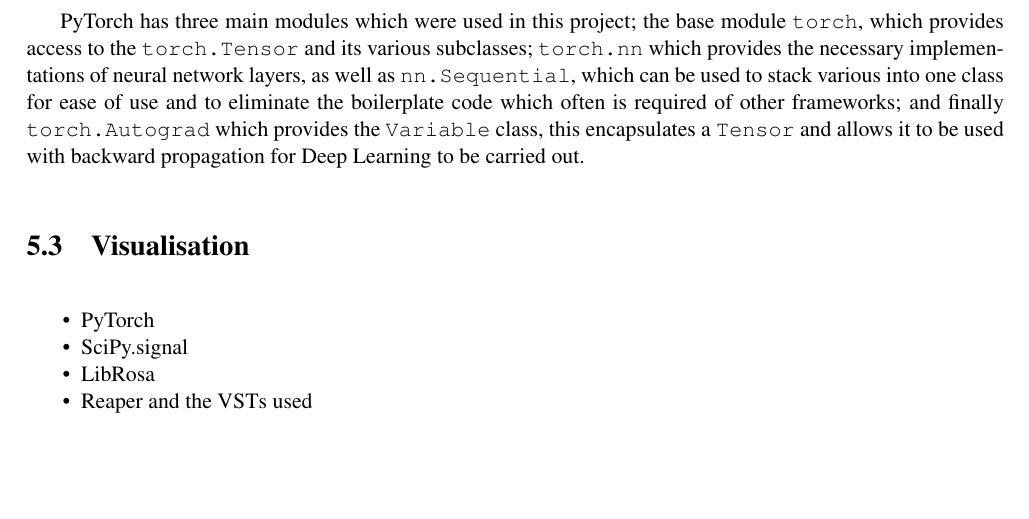
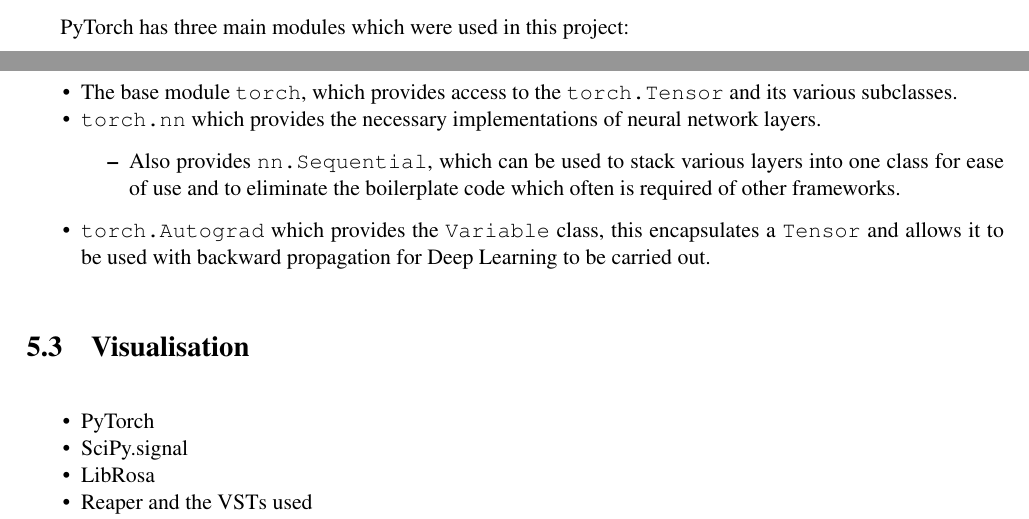
Before and after one commit to KieranMcCool/MusicalEffectModelling-Dissertation, a LaTeX thesis (dissertation.tex): part of page 16 of 19 before the commit and two parts of pages 15 and 16 of 19 after it, the two joined at a grey line, cut so that both start at the same text, the shorter picture padded with empty space. Compiled offline with pdfLaTeX.

Commit message:
updated as of Wed 28 Mar 2018 02:57:33 BST

```diff
--- a/dissertation.tex
+++ b/dissertation.tex
@@ -445,16 +445,29 @@
 Tensors to be manipulated using standard Python list slicing, it's even
 possible to perform list comprehensions on them.
 
-PyTorch has three main modules which were used in this project; the base
-module \texttt{torch}, which provides access to the
-\texttt{torch.Tensor} and its various subclasses; \texttt{torch.nn}
-which provides the necessary implementations of neural network layers,
-as well as \texttt{nn.Sequential}, which can be used to stack various
-into one class for ease of use and to eliminate the boilerplate code
-which often is required of other frameworks; and finally
-\texttt{torch.Autograd} which provides the \texttt{Variable} class, this
-encapsulates a \texttt{Tensor} and allows it to be used with backward
-propagation for Deep Learning to be carried out.
+PyTorch has three main modules which were used in this project:
+
+\begin{itemize}
+\tightlist
+\item
+  The base module \texttt{torch}, which provides access to the
+  \texttt{torch.Tensor} and its various subclasses.
+\item
+  \texttt{torch.nn} which provides the necessary implementations of
+  neural network layers.
+
+  \begin{itemize}
+  \tightlist
+  \item
+    Also provides \texttt{nn.Sequential}, which can be used to stack
+    various layers into one class for ease of use and to eliminate the
+    boilerplate code which often is required of other frameworks.
+  \end{itemize}
+\item
+  \texttt{torch.Autograd} which provides the \texttt{Variable} class,
+  this encapsulates a \texttt{Tensor} and allows it to be used with
+  backward propagation for Deep Learning to be carried out.
+\end{itemize}
 
 \hypertarget{visualisation}{%
 \section{Visualisation}\label{visualisation}}
```
Also changed, not shown: dissertation.md (+6 -1 lines), dissertation.pdf.
